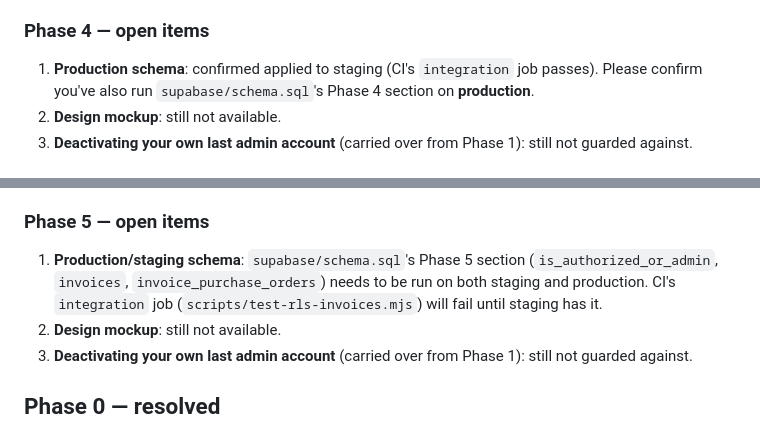
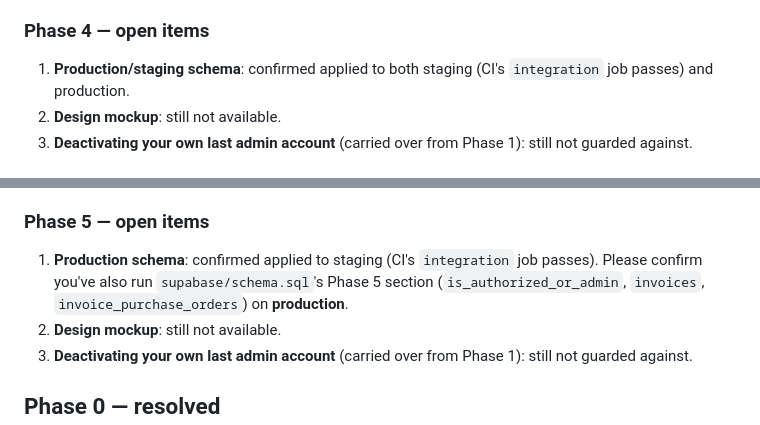
Before and after one commit to nileshvaidya/Inventory-Stock-Management, a Markdown page: README.md, 2 parts joined by grey strips. Rendered like a GitHub page.

Commit message:
docs: confirm Phase 4 production schema and Phase 5 staging schema
Phase 4's items/stock_movements/current_stock section is now confirmed
run on both staging and production. Phase 5's invoices/
invoice_purchase_orders section is confirmed on staging (CI green);
production still needs confirmation.

```diff
--- a/README.md
+++ b/README.md
@@ -302,9 +302,8 @@ into `qty_in`/`qty_out`/`current_qty`, joined with the Item Master's
 
 ### Phase 4 — open items
 
-1. **Production schema**: confirmed applied to staging (CI's `integration`
-   job passes). Please confirm you've also run `supabase/schema.sql`'s
-   Phase 4 section on **production**.
+1. **Production/staging schema**: confirmed applied to both staging (CI's
+   `integration` job passes) and production.
 2. **Design mockup**: still not available.
 3. **Deactivating your own last admin account** (carried over from Phase
    1): still not guarded against.
@@ -345,10 +344,10 @@ role-restricted. `is_authorized_or_admin()` mirrors the existing
 
 ### Phase 5 — open items
 
-1. **Production/staging schema**: `supabase/schema.sql`'s Phase 5 section
-   (`is_authorized_or_admin`, `invoices`, `invoice_purchase_orders`) needs
-   to be run on both staging and production. CI's `integration` job
-   (`scripts/test-rls-invoices.mjs`) will fail until staging has it.
+1. **Production schema**: confirmed applied to staging (CI's `integration`
+   job passes). Please confirm you've also run `supabase/schema.sql`'s
+   Phase 5 section (`is_authorized_or_admin`, `invoices`,
+   `invoice_purchase_orders`) on **production**.
 2. **Design mockup**: still not available.
 3. **Deactivating your own last admin account** (carried over from Phase
    1): still not guarded against.
```
